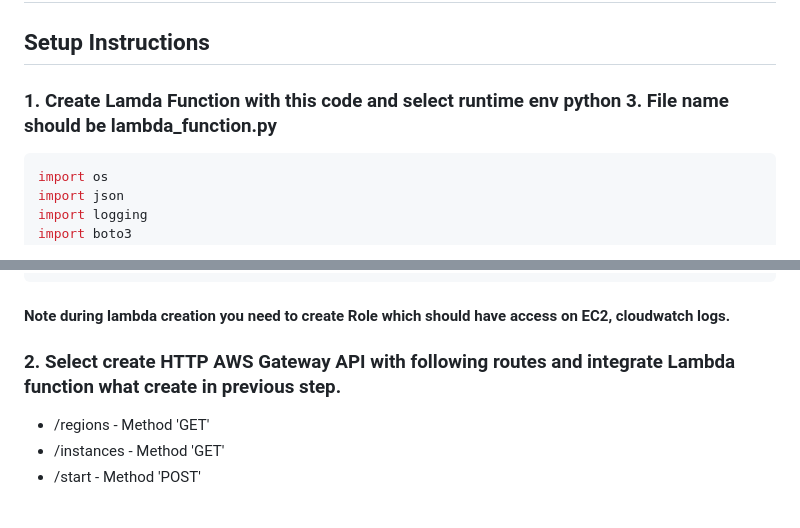
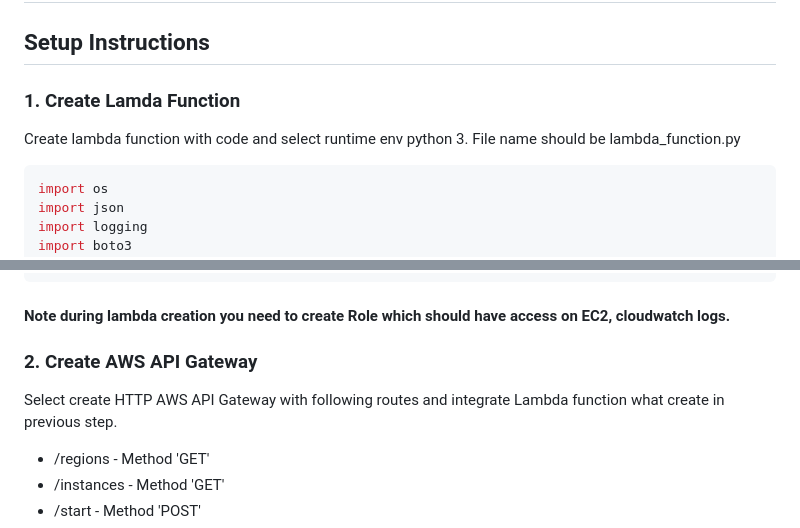
Before and after one commit to devopsexpertlearning/stop-start-ec2-instance-automatically, a Markdown page: README.md, 2 parts joined by grey strips. GitHub-like rendering.

````diff
--- a/README.md
+++ b/README.md
@@ -160,7 +160,8 @@ To check if your cron job is running:
 
 ## Setup Instructions
 
-### 1. Create Lamda Function with this code and select runtime env python 3. File name should be lambda_function.py
+### 1. Create Lamda Function
+Create lambda function with code and select runtime env python 3. File name should be lambda_function.py
 
   ```python
   import os
@@ -368,7 +369,9 @@ def lambda_handler(event, context):
   ```
 #### Note during lambda creation you need to create Role which should have access on EC2, cloudwatch logs.
 
-### 2. Select create HTTP AWS Gateway API with following routes and integrate Lambda function what create in previous step.
+### 2. Create AWS API Gateway
+
+Select create HTTP AWS API Gateway with following routes and integrate Lambda function what create in previous step.
 
 - /regions - Method 'GET'
 - /instances - Method 'GET'
````
